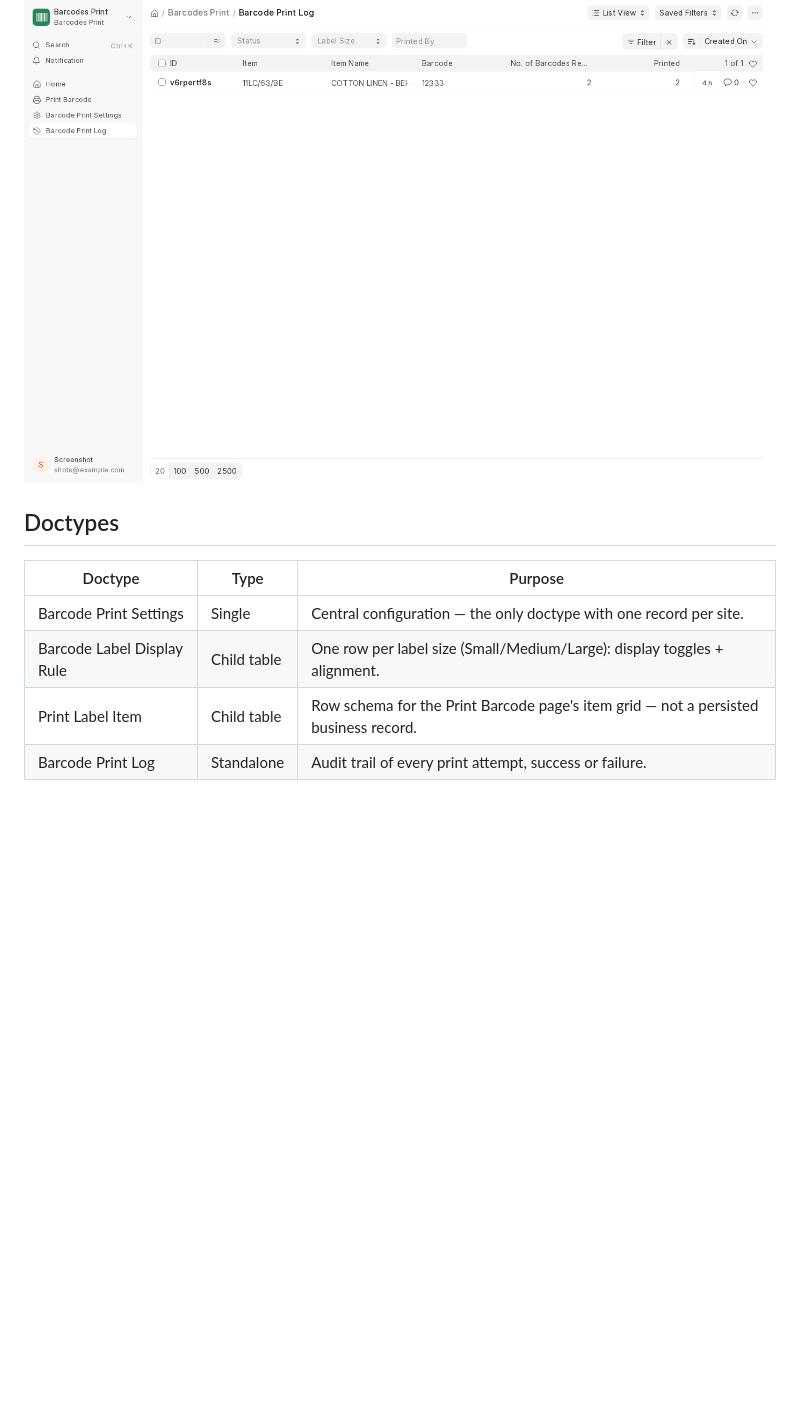
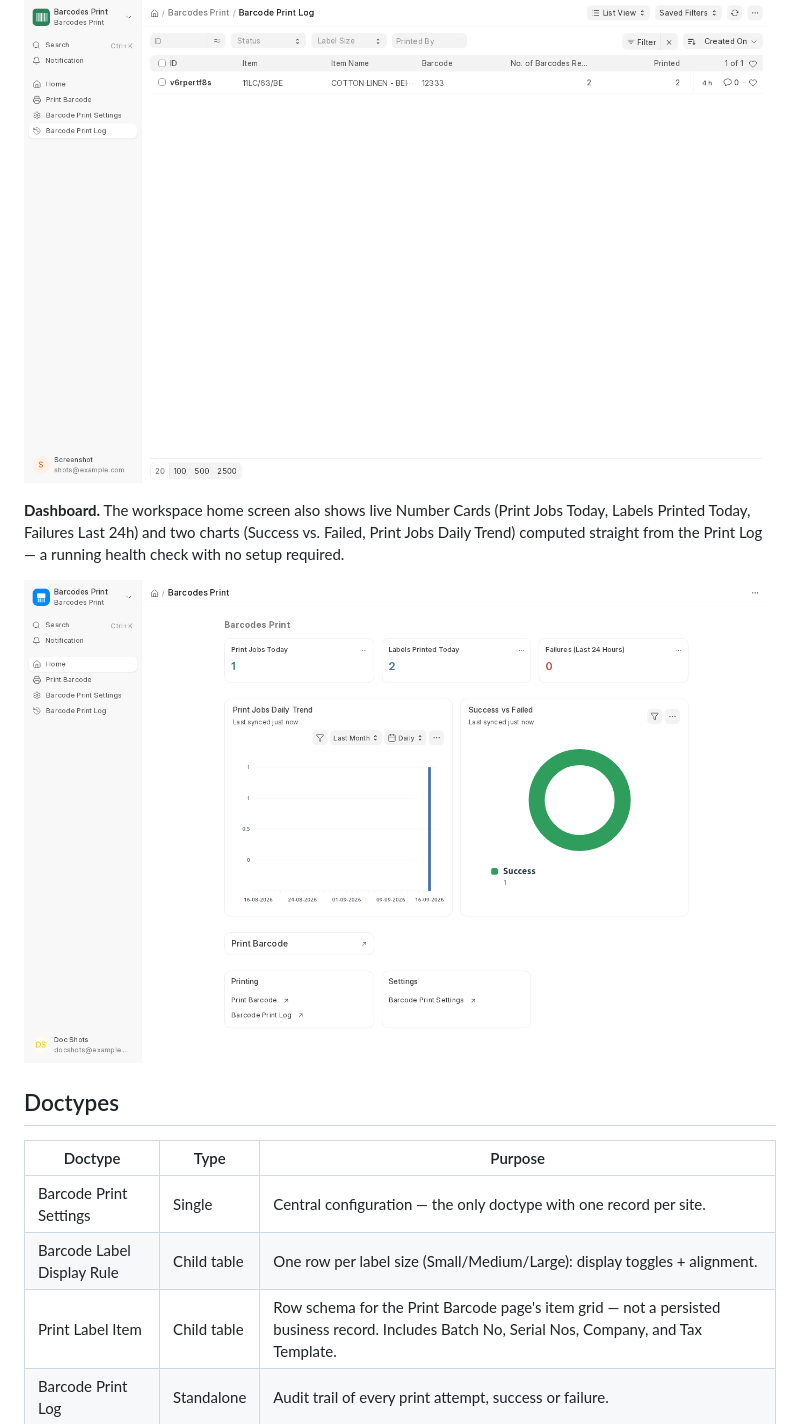
Before and after one commit to Rahul-ai1/ERPNext-Barcodes-Print, a Markdown page: README.md, the part around one of its changes. GitHub-like rendering; blank space fills up the shorter version.

```diff
--- a/README.md
+++ b/README.md
@@ -42,13 +53,17 @@ If an Item has more than one barcode registered, you're asked which one to use r
 
 ![Barcode Print Log](docs/screenshots/print_log.png)
 
+**Dashboard.** The workspace home screen also shows live Number Cards (Print Jobs Today, Labels Printed Today, Failures Last 24h) and two charts (Success vs. Failed, Print Jobs Daily Trend) computed straight from the Print Log — a running health check with no setup required.
+
+![Barcodes Print dashboard](docs/screenshots/dashboard.png)
+
 ## Doctypes
 
 | Doctype | Type | Purpose |
 |---|---|---|
 | Barcode Print Settings | Single | Central configuration — the only doctype with one record per site. |
 | Barcode Label Display Rule | Child table | One row per label size (Small/Medium/Large): display toggles + alignment. |
-| Print Label Item | Child table | Row schema for the Print Barcode page's item grid — not a persisted business record. |
+| Print Label Item | Child table | Row schema for the Print Barcode page's item grid — not a persisted business record. Includes Batch No, Serial Nos, Company, and Tax Template. |
 | Barcode Print Log | Standalone | Audit trail of every print attempt, success or failure. |
 
 ## Pages
```
Also changed, not shown: other parts of README.md (+18 -7 lines), docs/screenshots/print_barcode.png, docs/screenshots/settings.png, docs/screenshots/settings_pricing.png, 3 other files.
